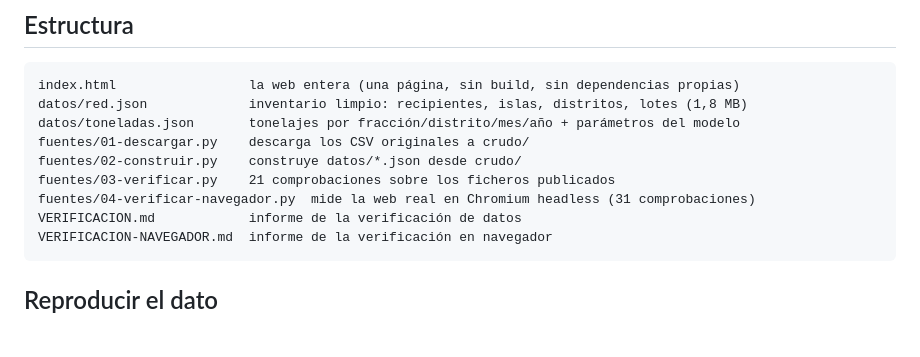
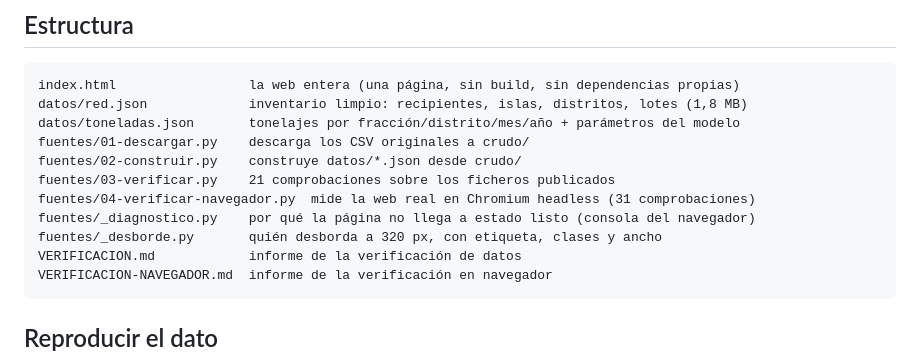
Before and after one commit to Ntizar/madrid-circula, a Markdown page: README.md, the part around the change. Drawn GitHub-style; blank space fills up the shorter version.

Commit message:
README: documentar las dos herramientas internas de diagnostico

````diff
--- a/README.md
+++ b/README.md
@@ -62,6 +62,8 @@ fuentes/01-descargar.py    descarga los CSV originales a crudo/
 fuentes/02-construir.py    construye datos/*.json desde crudo/
 fuentes/03-verificar.py    21 comprobaciones sobre los ficheros publicados
 fuentes/04-verificar-navegador.py  mide la web real en Chromium headless (31 comprobaciones)
+fuentes/_diagnostico.py    por qué la página no llega a estado listo (consola del navegador)
+fuentes/_desborde.py       quién desborda a 320 px, con etiqueta, clases y ancho
 VERIFICACION.md            informe de la verificación de datos
 VERIFICACION-NAVEGADOR.md  informe de la verificación en navegador
 ```
````
